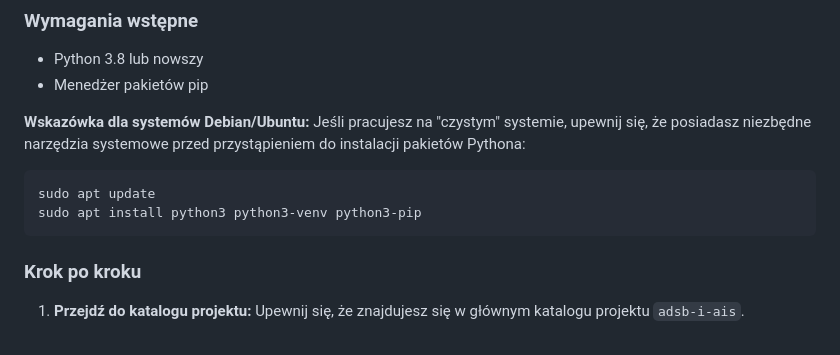
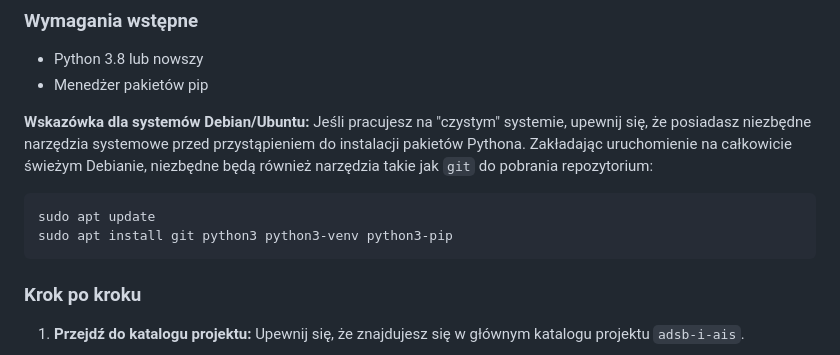
Before and after one commit to jj10001/adsb-i-ais, a Markdown page: README.md, the part around the change. Drawn GitHub-style.

Commit message:
docs: Update README with git dependency for fresh Debian install
Add `git` to the `apt install` instructions in the Polish section of `README.md` to ensure a completely fresh Debian system has everything necessary to clone and run the project.

Co-authored-by: jj10001 <223461729+jj10001@users.noreply.github.com>

````diff
--- a/README.md
+++ b/README.md
@@ -34,10 +34,10 @@ Projekt to aplikacja Full-Stack do śledzenia statków powietrznych na żywo wyk
 * Menedżer pakietów pip
 
 **Wskazówka dla systemów Debian/Ubuntu:**
-Jeśli pracujesz na "czystym" systemie, upewnij się, że posiadasz niezbędne narzędzia systemowe przed przystąpieniem do instalacji pakietów Pythona:
+Jeśli pracujesz na "czystym" systemie, upewnij się, że posiadasz niezbędne narzędzia systemowe przed przystąpieniem do instalacji pakietów Pythona. Zakładając uruchomienie na całkowicie świeżym Debianie, niezbędne będą również narzędzia takie jak `git` do pobrania repozytorium:
 ```bash
 sudo apt update
-sudo apt install python3 python3-venv python3-pip
+sudo apt install git python3 python3-venv python3-pip
 ```
 
 ### Krok po kroku
````
